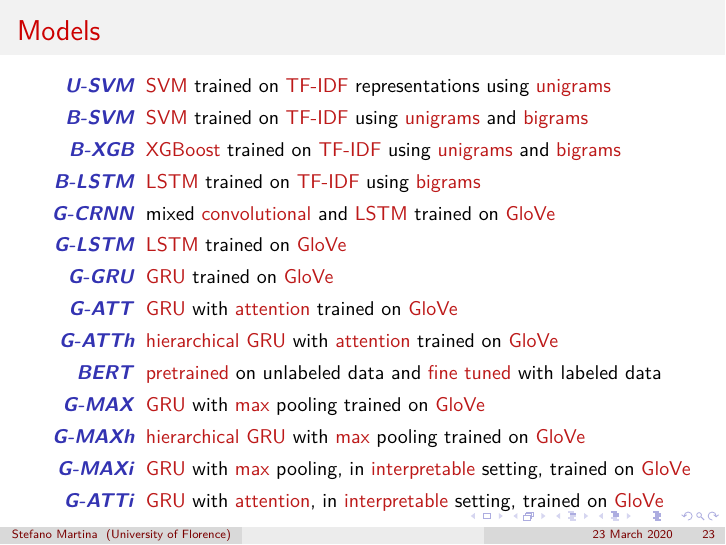
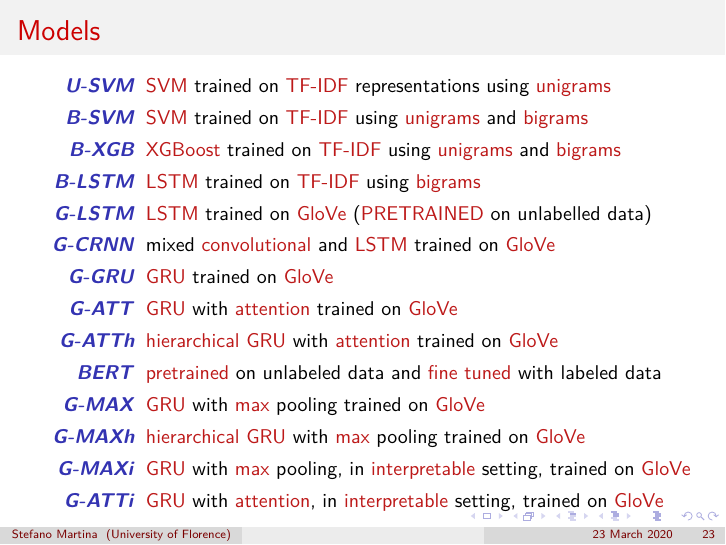
Before and after one commit to trianam/thesisPHD, LaTeX slides (slides/slides.tex): page 23 of 47. Compiled offline with pdfLaTeX.

Commit message:
added comment

```diff
--- a/slides/slides.tex
+++ b/slides/slides.tex
@@ -669,9 +669,9 @@
     \alert{unigrams} and \alert{bigrams}
   \item[\lstmng] \alert{\acs{lstm}} trained on \alert{\acs{tfidf}} using
     \alert{bigrams}
+  \item[\lstmb] \alert{\acs{lstm}} trained on \alert{\acs{glove}} (\alert{PRETRAINED} on unlabelled data)
   \item[\lstmc] mixed \alert{convolutional} and \alert{\ac{lstm}} trained on
     \alert{\acs{glove}}
-  \item[\lstmb] \alert{\acs{lstm}} trained on \alert{\acs{glove}}
   \item[\gru] \alert{\acs{gru}} trained on \alert{\acs{glove}}
   \item[\softmax] \alert{\acs{gru}} with \alert{attention} trained on \alert{\acs{glove}}
   \item[\softmaxh] \alert{hierarchical \acs{gru}} with \alert{attention} trained on \alert{\acs{glove}}
```
Also changed, not shown: slides/slides.pdf.
